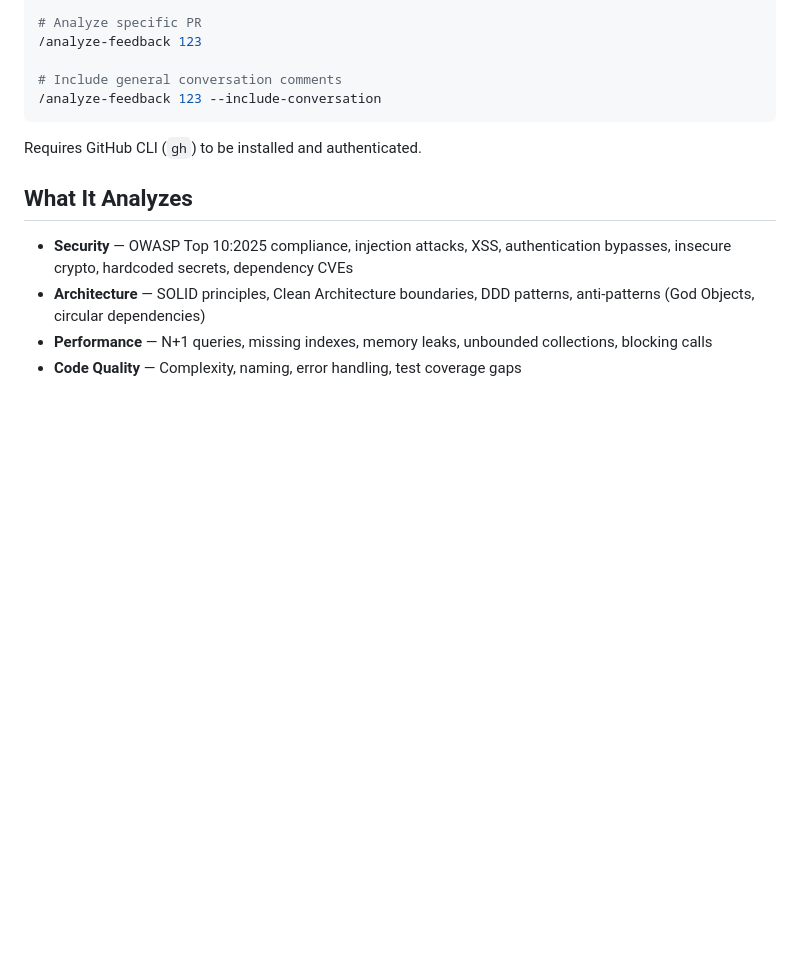
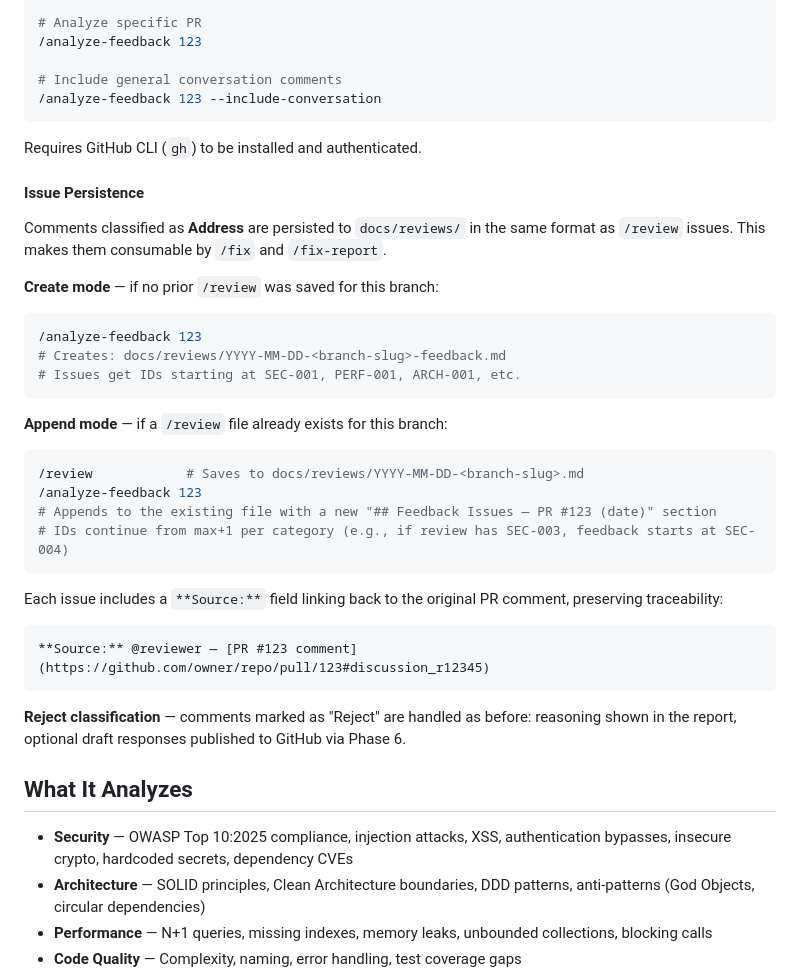
Before and after one commit to AppVerk/av-marketplace, a Markdown page: docs/plugins/code-review.md, the part around the change. GitHub-like rendering; blank space fills up the shorter version.

Commit message:
docs(plugins): document analyze-feedback issue persistence

````diff
--- a/docs/plugins/code-review.md
+++ b/docs/plugins/code-review.md
@@ -91,6 +91,35 @@ Analyze PR review comments, classify each as "address" or "reject", and optional
 
 Requires GitHub CLI (`gh`) to be installed and authenticated.
 
+#### Issue Persistence
+
+Comments classified as **Address** are persisted to `docs/reviews/` in the same format as `/review` issues. This makes them consumable by `/fix` and `/fix-report`.
+
+**Create mode** — if no prior `/review` was saved for this branch:
+
+```bash
+/analyze-feedback 123
+# Creates: docs/reviews/YYYY-MM-DD-<branch-slug>-feedback.md
+# Issues get IDs starting at SEC-001, PERF-001, ARCH-001, etc.
+```
+
+**Append mode** — if a `/review` file already exists for this branch:
+
+```bash
+/review            # Saves to docs/reviews/YYYY-MM-DD-<branch-slug>.md
+/analyze-feedback 123
+# Appends to the existing file with a new "## Feedback Issues — PR #123 (date)" section
+# IDs continue from max+1 per category (e.g., if review has SEC-003, feedback starts at SEC-004)
+```
+
+Each issue includes a `**Source:**` field linking back to the original PR comment, preserving traceability:
+
+```markdown
+**Source:** @reviewer — [PR #123 comment](https://github.com/owner/repo/pull/123#discussion_r12345)
+```
+
+**Reject classification** — comments marked as "Reject" are handled as before: reasoning shown in the report, optional draft responses published to GitHub via Phase 6.
+
 ## What It Analyzes
 
 - **Security** — OWASP Top 10:2025 compliance, injection attacks, XSS, authentication bypasses, insecure crypto, hardcoded secrets, dependency CVEs
````
